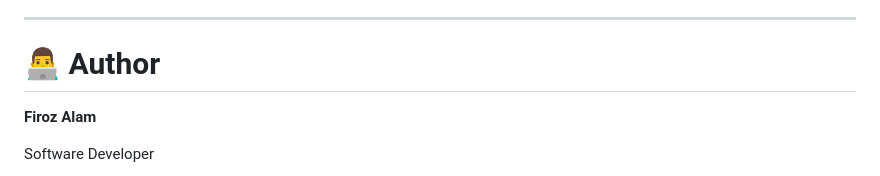
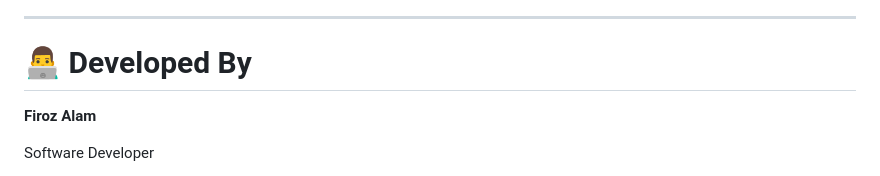
Before and after one commit to firozalamcse/MultiAuthorBlog, a Markdown page: README.md, the part around the change. GitHub-like rendering.

Commit message:
final update of readme.md

```diff
--- a/README.md
+++ b/README.md
@@ -356,7 +356,7 @@ Through this project, I practiced:
 
 ---
 
-# 👨‍💻 Author
+# 👨‍💻 Developed By
 
 
 **Firoz Alam**
```
